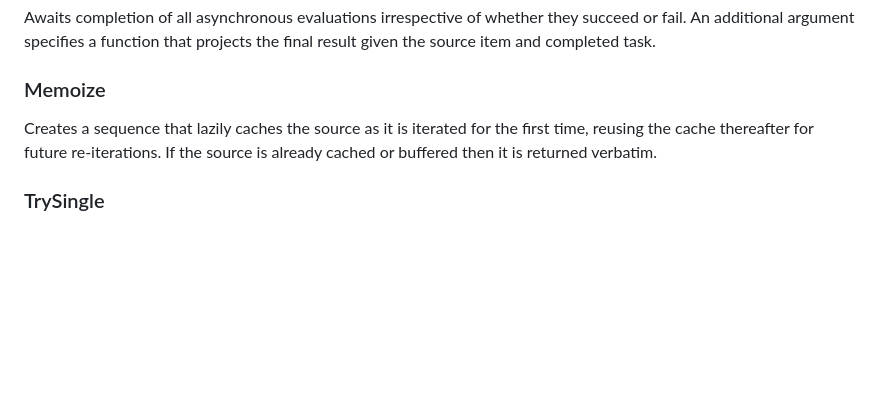
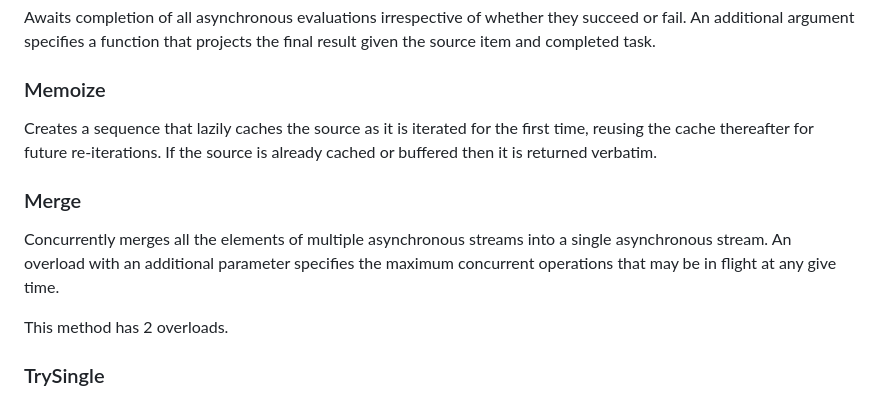
Before and after one commit to morelinq/MoreLINQ, a Markdown page: README.md, the part around the change. Rendered like a GitHub page; blank space fills up the shorter version.

Commit message:
Add to read-me doc

```diff
--- a/README.md
+++ b/README.md
@@ -755,6 +755,14 @@ Creates a sequence that lazily caches the source as it is iterated for the
 first time, reusing the cache thereafter for future re-iterations. If the
 source is already cached or buffered then it is returned verbatim.
 
+### Merge
+
+Concurrently merges all the elements of multiple asynchronous streams into a
+single asynchronous stream. An overload with an additional parameter specifies
+the maximum concurrent operations that may be in flight at any give time.
+
+This method has 2 overloads.
+
 ### TrySingle
 
 Returns the only element of a sequence that has just one element. If the
```
